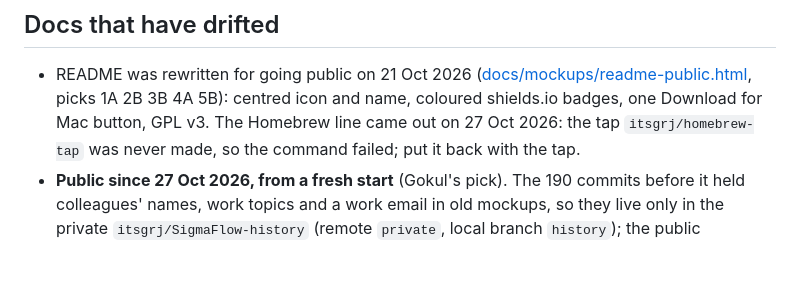
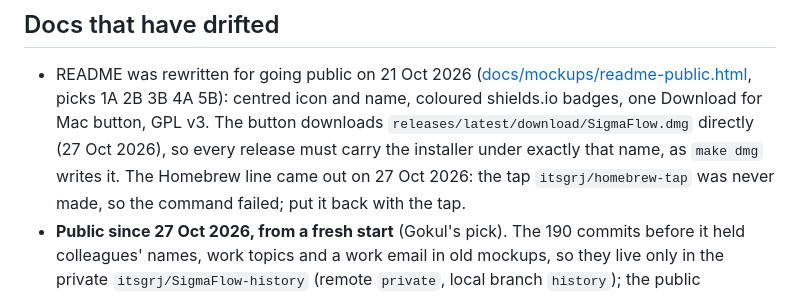
Before and after one commit to itsgrj/SigmaFlow, a Markdown page: CLAUDE.md, the part around the change. GitHub-like rendering; blank space fills up the shorter version.

```diff
--- a/CLAUDE.md
+++ b/CLAUDE.md
@@ -825,6 +825,8 @@ mode via `\.isSnapshotting`, and lists show `DS.Material.snapshotRows` rows.
 - README was rewritten for going public on 21 Oct 2026
   ([docs/mockups/readme-public.html](docs/mockups/readme-public.html), picks 1A 2B 3B 4A 5B):
   centred icon and name, coloured shields.io badges, one Download for Mac button, GPL v3. The
+  button downloads `releases/latest/download/SigmaFlow.dmg` directly (27 Oct 2026), so every
+  release must carry the installer under exactly that name, as `make dmg` writes it. The
   Homebrew line came out on 27 Oct 2026: the tap `itsgrj/homebrew-tap` was never made, so the
   command failed; put it back with the tap.
 - **Public since 27 Oct 2026, from a fresh start** (Gokul's pick). The 190 commits before it
```
Also changed, not shown: README.md (+1 -1 lines).
